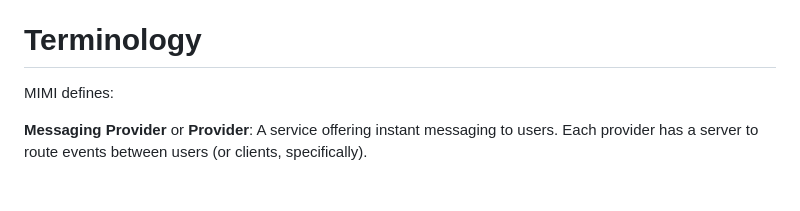
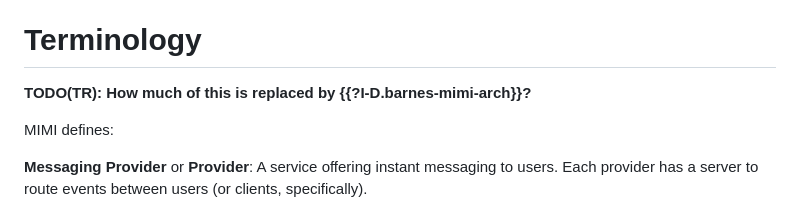
Before and after one commit to turt2live/ietf-mimi-terminology, a Markdown page: draft-ralston-mimi-terminology.md, the part around the change. GitHub-like rendering; blank space fills up the shorter version.

```diff
--- a/draft-ralston-mimi-terminology.md
+++ b/draft-ralston-mimi-terminology.md
@@ -59,6 +59,8 @@ concepts within their context. Those documents SHOULD NOT override or change the
 described in this document or from MLS.
 
 # Terminology
+
+**TODO(TR): How much of this is replaced by {{?I-D.barnes-mimi-arch}}?**
 
 MIMI defines:
 
```
